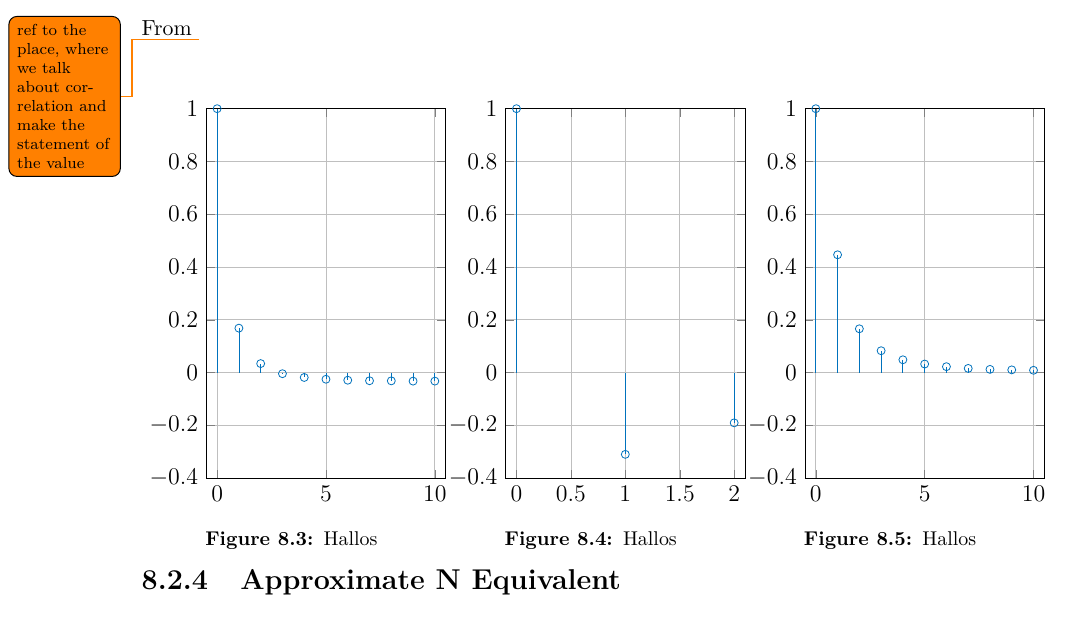
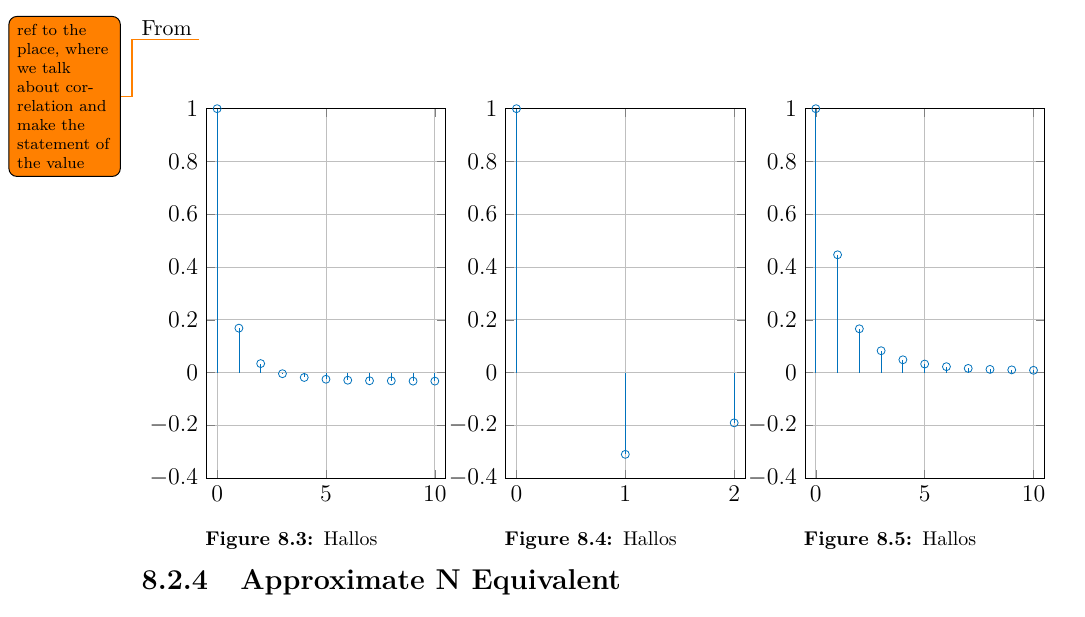
Before and after one commit to tkjj13/P8, a LaTeX thesis (report/main.tex, which reads report/figures/ACF_fromData.tex): part of page 49 of 57, cut so that both start at the same text. Compiled offline with pdfLaTeX.

Commit message:
fig for mads

```diff
--- a/report/figures/ACF_fromData.tex
+++ b/report/figures/ACF_fromData.tex
@@ -17,6 +17,7 @@ xmin=-0.1,
 xmax=2.1,
 ymin=-0.4,
 ymax=1,
+xtick = {0,1,2},
 xmajorgrids,
 ymajorgrids,
 axis background/.style={fill=white}
```
